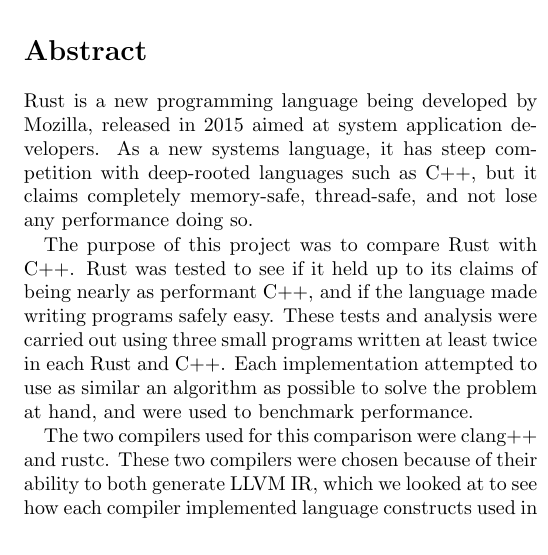
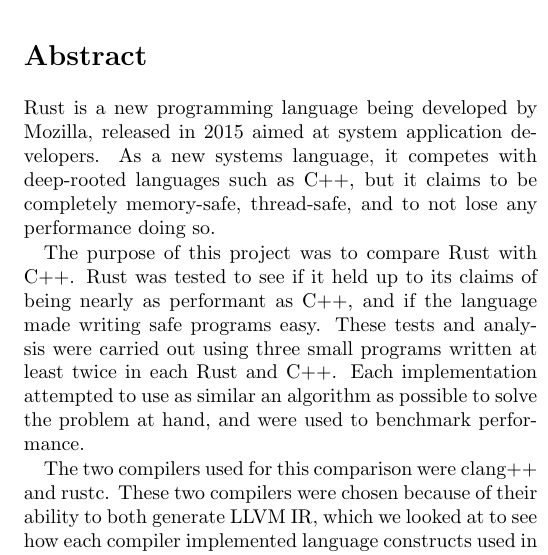
Before and after one commit to elarkham/Evaluating-Rust, a LaTeX paper (doc/report/report.tex, which reads doc/report/abstract.tex): part of one column of page 1 of 2, cut so that both start at the same text. Compiled offline with pdfLaTeX.

Commit message:
Edit abstract to reflect Hatcher's suggestions

```diff
--- a/doc/report/overview.tex
+++ b/doc/report/abstract.tex
@@ -1,12 +1,12 @@
 \begin{abstract}
 \par Rust is a new programming language being developed by Mozilla, released in 2015
-aimed at system application developers. As a new systems language, it has steep
-competition with deep-rooted languages such as C++, but it claims completely
-memory-safe, thread-safe, and not lose any performance doing so.
+aimed at system application developers. As a new systems language, it
+competes with deep-rooted languages such as C++, but it claims to be completely
+memory-safe, thread-safe, and to not lose any performance doing so.
 
 \par The purpose of this project was to compare Rust with C++. Rust
-was tested to see if it held up to its claims of being nearly as performant C++,
-and if the language made writing programs safely easy. These tests and analysis
+was tested to see if it held up to its claims of being nearly as performant as C++,
+and if the language made writing safe programs easy. These tests and analysis
 were carried out using three small programs written at least twice in each Rust and C++. Each
 implementation attempted to use as similar an algorithm as possible to solve
 the problem at hand, and were used to benchmark performance.
```
Also changed, not shown: doc/report/report.tex (+1 -1 lines), doc/report/Makefile.
